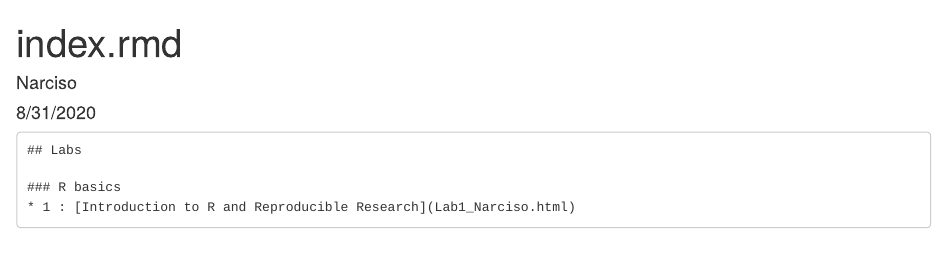
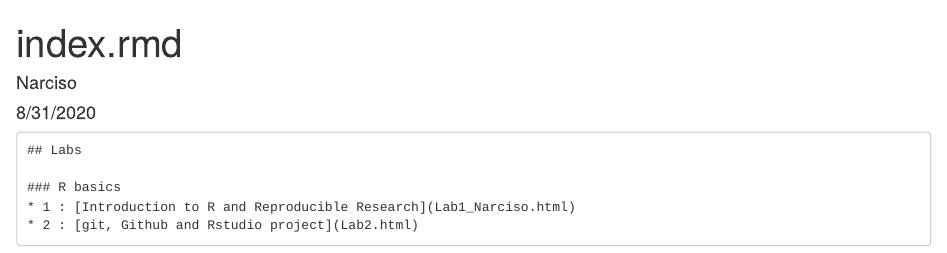
Before and after one commit to Npavo002/genomics-course, an R Markdown document (index.rmd): the page in a window 1100 px wide, from its top. Rendered offline with R 4.5, knitr and Pandoc, with nearby package versions.

Commit message:
Add files via upload

````diff
--- a/index.rmd
+++ b/index.rmd
@@ -14,4 +14,5 @@ knitr::opts_chunk$set(echo = TRUE)
 
 ### R basics
 * 1 : [Introduction to R and Reproducible Research](Lab1_Narciso.html)
+* 2 : [git, Github and Rstudio project](Lab2.html)
 ```
````
Also changed, not shown: index.html (added).
